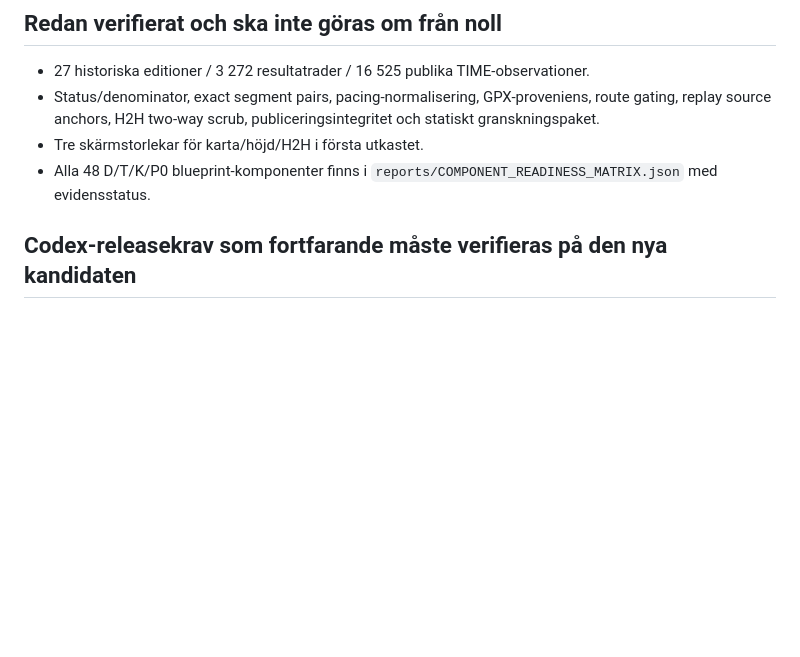
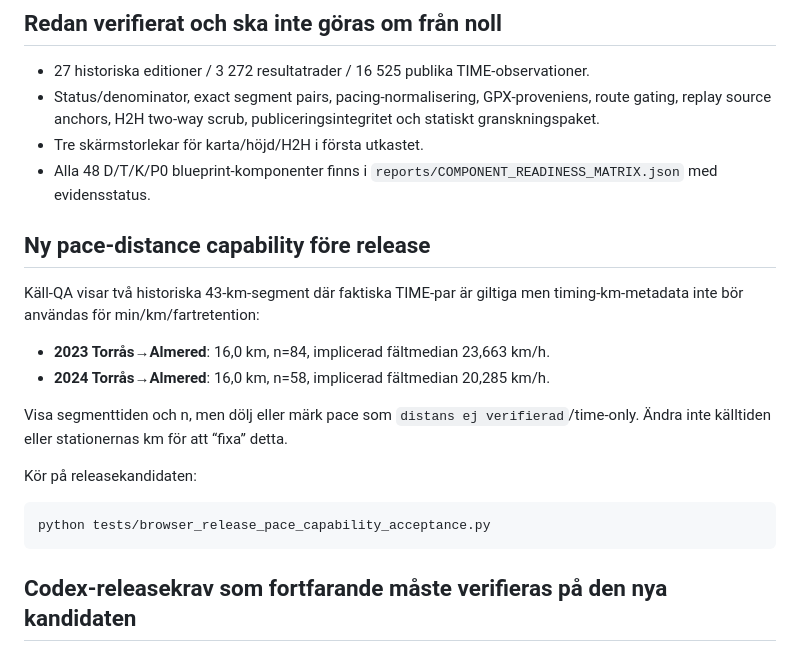
Before and after one commit to Stayinhealthyrunning/satila-splits, a Markdown page: reports/PENDING_CODEX_RELEASE_GATES.md, the part around the change. Drawn GitHub-style; blank space fills up the shorter version.

Commit message:
QA handoff: gate pace analytics on 2023/2024 trail43 distance-metadata anomalies

````diff
--- a/reports/PENDING_CODEX_RELEASE_GATES.md
+++ b/reports/PENDING_CODEX_RELEASE_GATES.md
@@ -8,6 +8,20 @@ Datum: 2026-10-01. Detta dokument avser endast sådant som den oberoende ChatGPT
 - Status/denominator, exact segment pairs, pacing-normalisering, GPX-proveniens, route gating, replay source anchors, H2H two-way scrub, publiceringsintegritet och statiskt granskningspaket.
 - Tre skärmstorlekar för karta/höjd/H2H i första utkastet.
 - Alla 48 D/T/K/P0 blueprint-komponenter finns i `reports/COMPONENT_READINESS_MATRIX.json` med evidensstatus.
+
+## Ny pace-distance capability före release
+
+Käll-QA visar två historiska 43-km-segment där faktiska TIME-par är giltiga men timing-km-metadata inte bör användas för min/km/fartretention:
+- **2023 Torrås→Almered**: 16,0 km, n=84, implicerad fältmedian 23,663 km/h.
+- **2024 Torrås→Almered**: 16,0 km, n=58, implicerad fältmedian 20,285 km/h.
+
+Visa segmenttiden och n, men dölj eller märk pace som `distans ej verifierad`/time-only. Ändra inte källtiden eller stationernas km för att “fixa” detta.
+
+Kör på releasekandidaten:
+
+```bash
+python tests/browser_release_pace_capability_acceptance.py
+```
 
 ## Codex-releasekrav som fortfarande måste verifieras på den nya kandidaten
 
````
